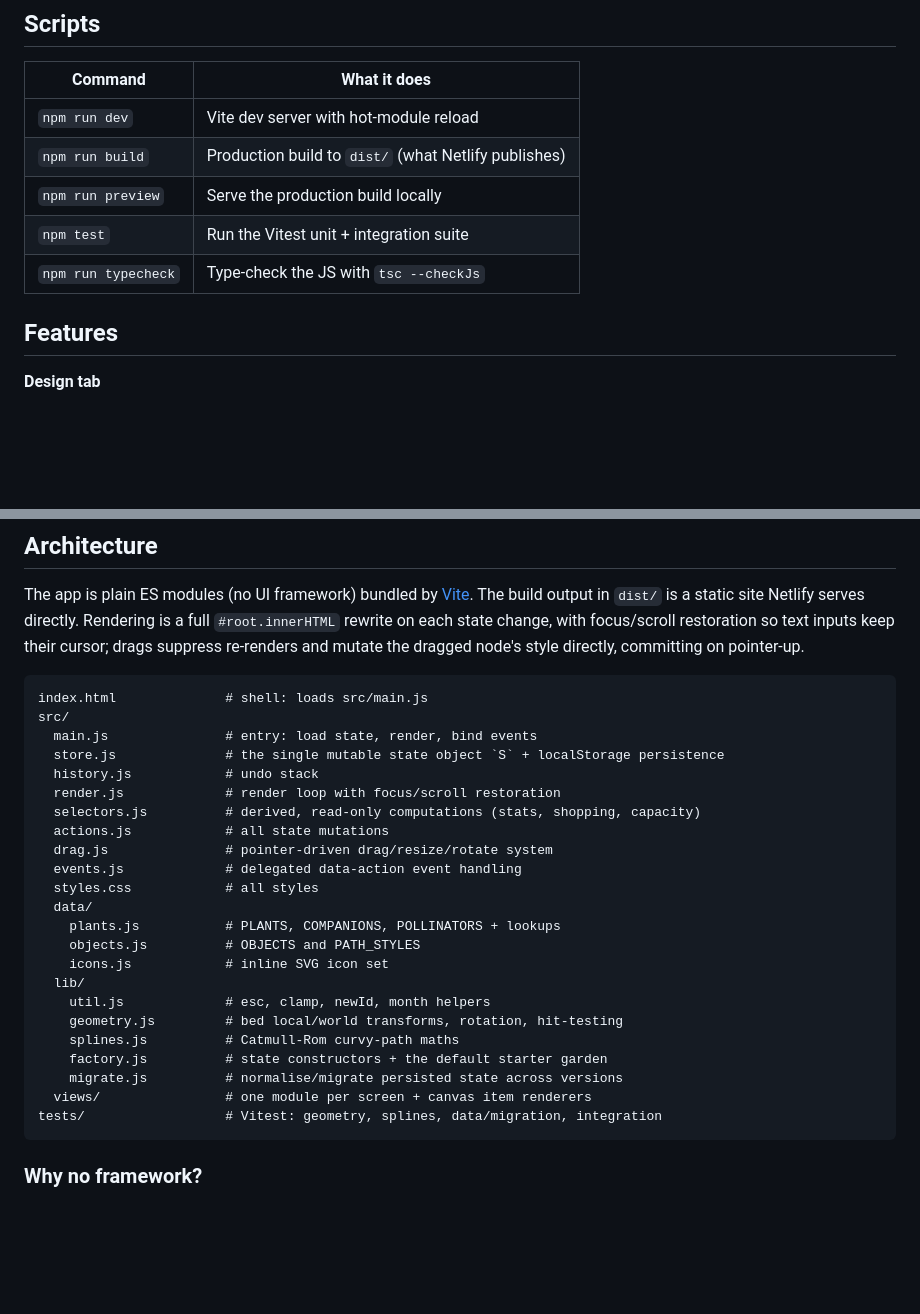
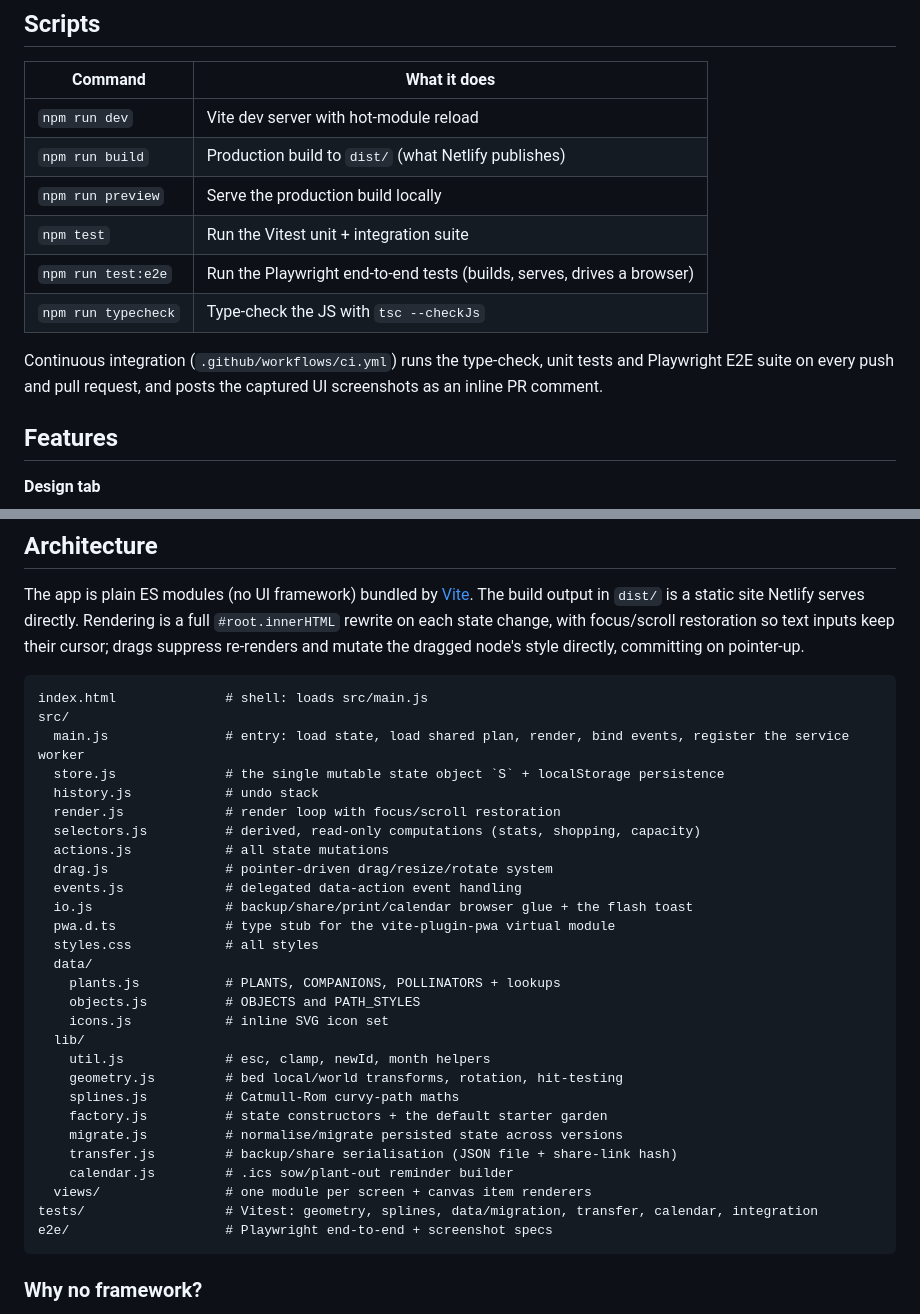
Before and after one commit to KyleLookingAround/magic-garden-uk, a Markdown page: README.md, 2 parts joined by grey strips. GitHub-like rendering; blank space fills up the shorter version.

````diff
--- a/README.md
+++ b/README.md
@@ -21,7 +21,10 @@ Then open the printed URL.
 | `npm run build` | Production build to `dist/` (what Netlify publishes) |
 | `npm run preview` | Serve the production build locally |
 | `npm test` | Run the Vitest unit + integration suite |
+| `npm run test:e2e` | Run the Playwright end-to-end tests (builds, serves, drives a browser) |
 | `npm run typecheck` | Type-check the JS with `tsc --checkJs` |
+
+Continuous integration (`.github/workflows/ci.yml`) runs the type-check, unit tests and Playwright E2E suite on every push and pull request, and posts the captured UI screenshots as an inline PR comment.
 
 ## Features
 
@@ -57,7 +60,7 @@ The app is plain ES modules (no UI framework) bundled by [Vite](https://vitejs.d
 ```
 index.html              # shell: loads src/main.js
 src/
-  main.js               # entry: load state, render, bind events
+  main.js               # entry: load state, load shared plan, render, bind events, register the service worker
   store.js              # the single mutable state object `S` + localStorage persistence
   history.js            # undo stack
   render.js             # render loop with focus/scroll restoration
@@ -65,6 +68,8 @@ src/
   actions.js            # all state mutations
   drag.js               # pointer-driven drag/resize/rotate system
   events.js             # delegated data-action event handling
+  io.js                 # backup/share/print/calendar browser glue + the flash toast
+  pwa.d.ts              # type stub for the vite-plugin-pwa virtual module
   styles.css            # all styles
   data/
     plants.js           # PLANTS, COMPANIONS, POLLINATORS + lookups
@@ -76,8 +81,11 @@ src/
     splines.js          # Catmull-Rom curvy-path maths
     factory.js          # state constructors + the default starter garden
     migrate.js          # normalise/migrate persisted state across versions
+    transfer.js         # backup/share serialisation (JSON file + share-link hash)
+    calendar.js         # .ics sow/plant-out reminder builder
   views/                # one module per screen + canvas item renderers
-tests/                  # Vitest: geometry, splines, data/migration, integration
+tests/                  # Vitest: geometry, splines, data/migration, transfer, calendar, integration
+e2e/                    # Playwright end-to-end + screenshot specs
 ```
 
 ### Why no framework?
````
Also changed, not shown: CLAUDE.md (added, +58 -0 lines).
